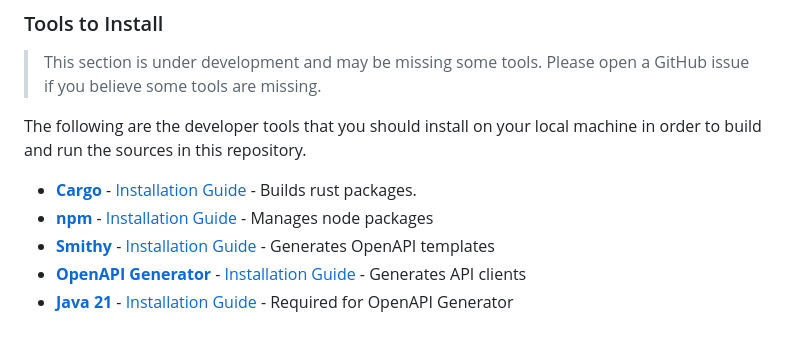
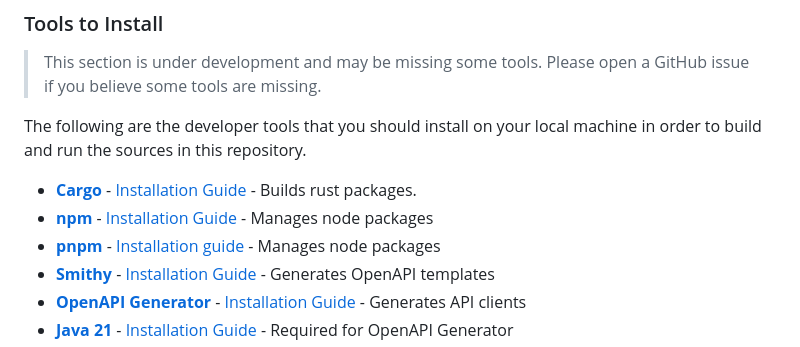
Before and after one commit to stacks-network/sbtc, a Markdown page: README.md, the part around one of its changes. Drawn GitHub-style.

Commit message:
feat: update readme

```diff
--- a/README.md
+++ b/README.md
@@ -33,6 +33,7 @@ order to build and run the sources in this repository.
 
 - **[Cargo](https://doc.rust-lang.org/cargo/)** - [Installation Guide](https://doc.rust-lang.org/cargo/getting-started/installation.html) - Builds rust packages.
 - **[npm](https://www.npmjs.com/)** - [Installation Guide](https://docs.npmjs.com/downloading-and-installing-node-js-and-npm) - Manages node packages
+- **[pnpm](https://pnpm.io)** - [Installation guide](https://pnpm.io/installation) - Manages node packages
 - **[Smithy](https://smithy.io/2.0/index.html)** - [Installation Guide](https://smithy.io/2.0/guides/smithy-cli/cli_installation.html) - Generates OpenAPI templates
 - **[OpenAPI Generator](https://openapi-generator.tech/)** - [Installation Guide](https://openapi-generator.tech/docs/installation/) - Generates API clients
 - **[Java 21](https://www.oracle.com/java/)** - [Installation Guide](https://www.oracle.com/java/technologies/downloads/) - Required for OpenAPI Generator
```
Also changed, not shown: other parts of README.md (+2 -0 lines).
